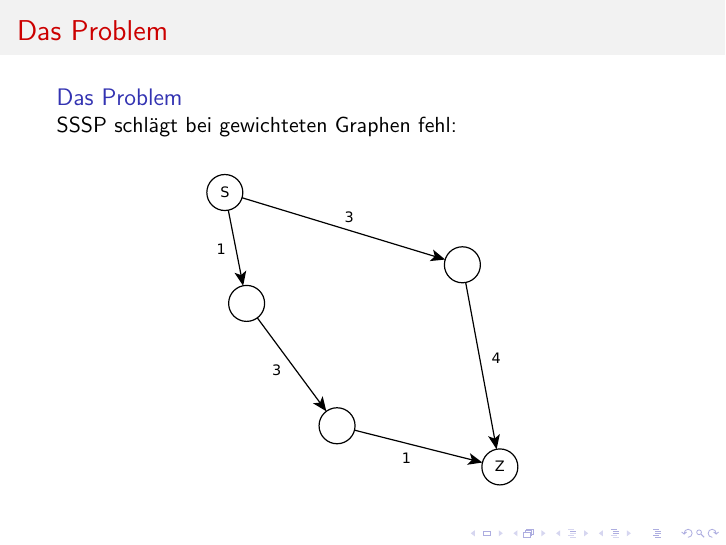
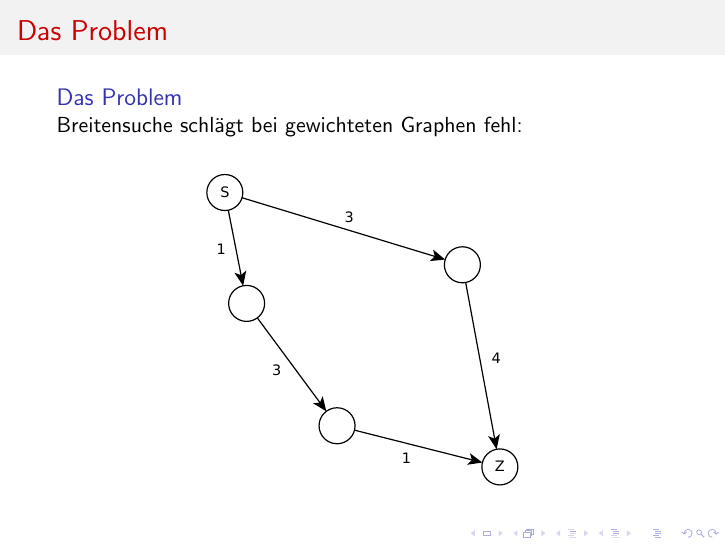
Before and after one commit to Fiona-J-W/ICPC-Graphen, LaTeX slides (main.tex, which reads moritz.tex): page 17 of 61. Compiled offline with pdfLaTeX.

Commit message:
Typo Fix

```diff
--- a/moritz.tex
+++ b/moritz.tex
@@ -3,7 +3,7 @@
 \begin{frame}
 \frametitle{Das Problem}
 \begin{block}{Das Problem}
-SSSP schlägt bei gewichteten Graphen fehl:
+Breitensuche schlägt bei gewichteten Graphen fehl:
 
 \begin{figure}
 \includegraphics[scale=.75]{dijkstra_graphs/bfs_fail_0.pdf}
```
